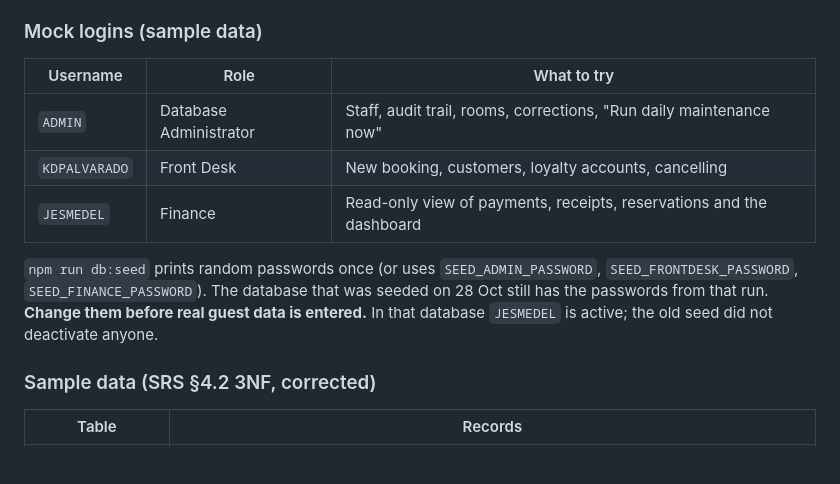
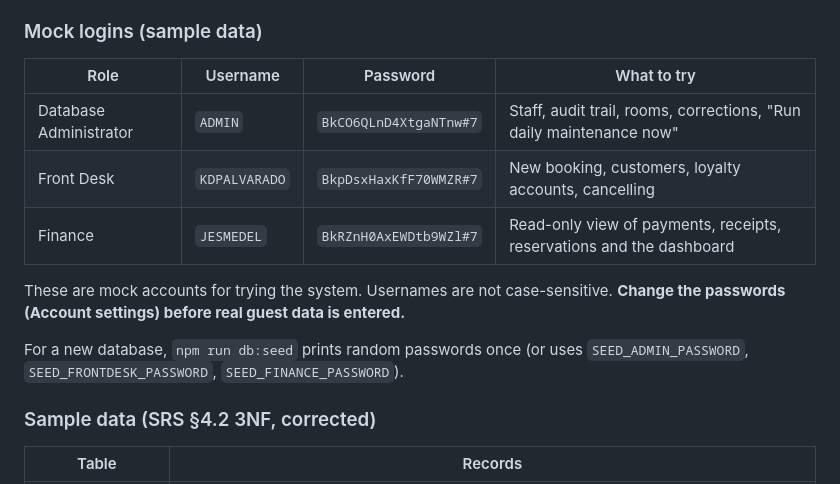
Before and after one commit to jijemayah/BookInn, a Markdown page: README.md, the part around the change. Rendered like a GitHub page; blank space fills up the shorter version.

Commit message:
README: add mock login credentials

```diff
--- a/README.md
+++ b/README.md
@@ -88,15 +88,17 @@ cannot read BookInn data. Do not commit `.env*` files.
 
 ### Mock logins (sample data)
 
-| Username | Role | What to try |
-|---|---|---|
-| `ADMIN` | Database Administrator | Staff, audit trail, rooms, corrections, "Run daily maintenance now" |
-| `KDPALVARADO` | Front Desk | New booking, customers, loyalty accounts, cancelling |
-| `JESMEDEL` | Finance | Read-only view of payments, receipts, reservations and the dashboard |
+| Role | Username | Password | What to try |
+|---|---|---|---|
+| Database Administrator | `ADMIN` | `BkCO6QLnD4XtgaNTnw#7` | Staff, audit trail, rooms, corrections, "Run daily maintenance now" |
+| Front Desk | `KDPALVARADO` | `BkpDsxHaxKfF70WMZR#7` | New booking, customers, loyalty accounts, cancelling |
+| Finance | `JESMEDEL` | `BkRZnH0AxEWDtb9WZl#7` | Read-only view of payments, receipts, reservations and the dashboard |
 
-`npm run db:seed` prints random passwords once (or uses `SEED_ADMIN_PASSWORD`, `SEED_FRONTDESK_PASSWORD`,
-`SEED_FINANCE_PASSWORD`). The database that was seeded on 28 Oct still has the passwords from that run. **Change them before
-real guest data is entered.** In that database `JESMEDEL` is active; the old seed did not deactivate anyone.
+These are mock accounts for trying the system. Usernames are not case-sensitive. **Change the passwords (Account settings)
+before real guest data is entered.**
+
+For a new database, `npm run db:seed` prints random passwords once (or uses `SEED_ADMIN_PASSWORD`, `SEED_FRONTDESK_PASSWORD`,
+`SEED_FINANCE_PASSWORD`).
 
 ### Sample data (SRS §4.2 3NF, corrected)
 
```
